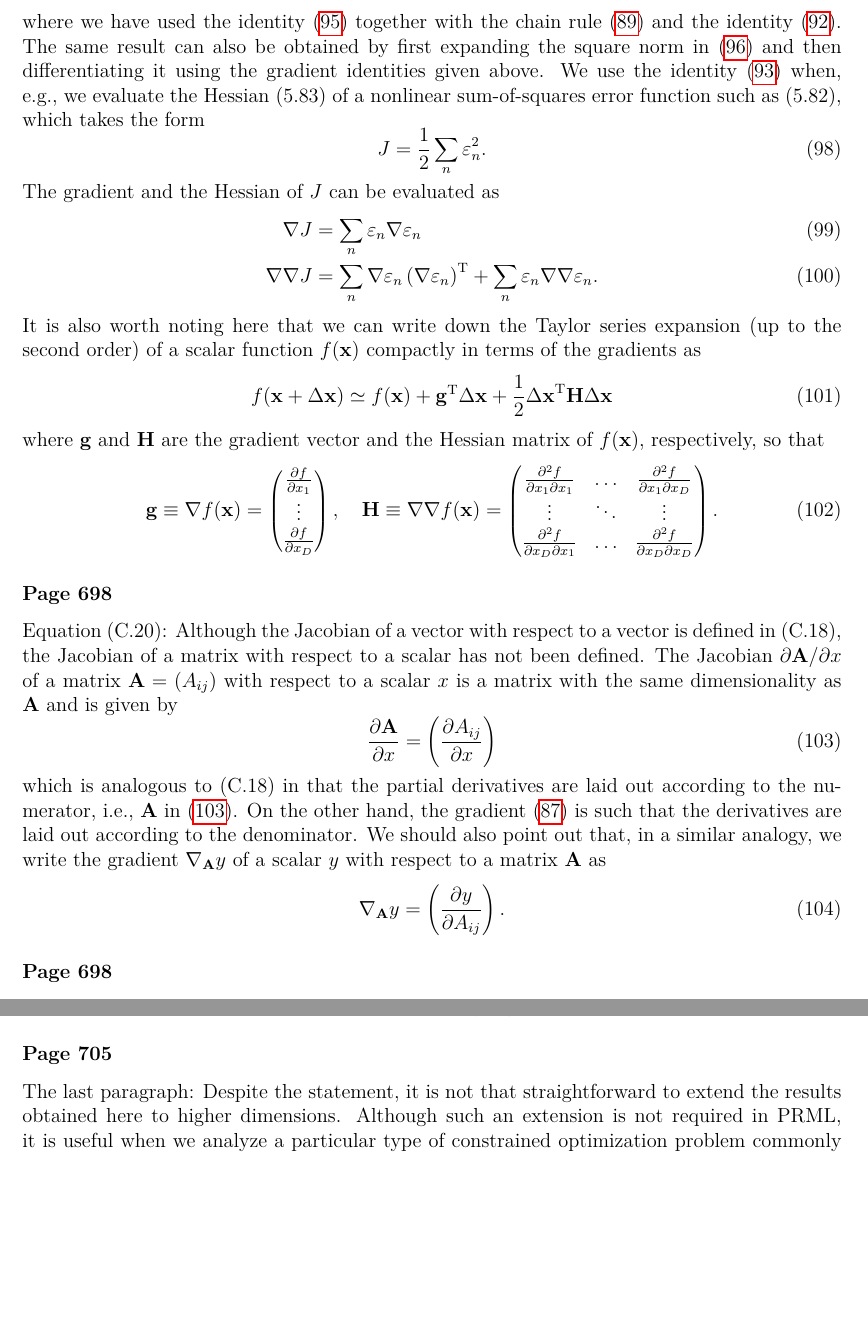
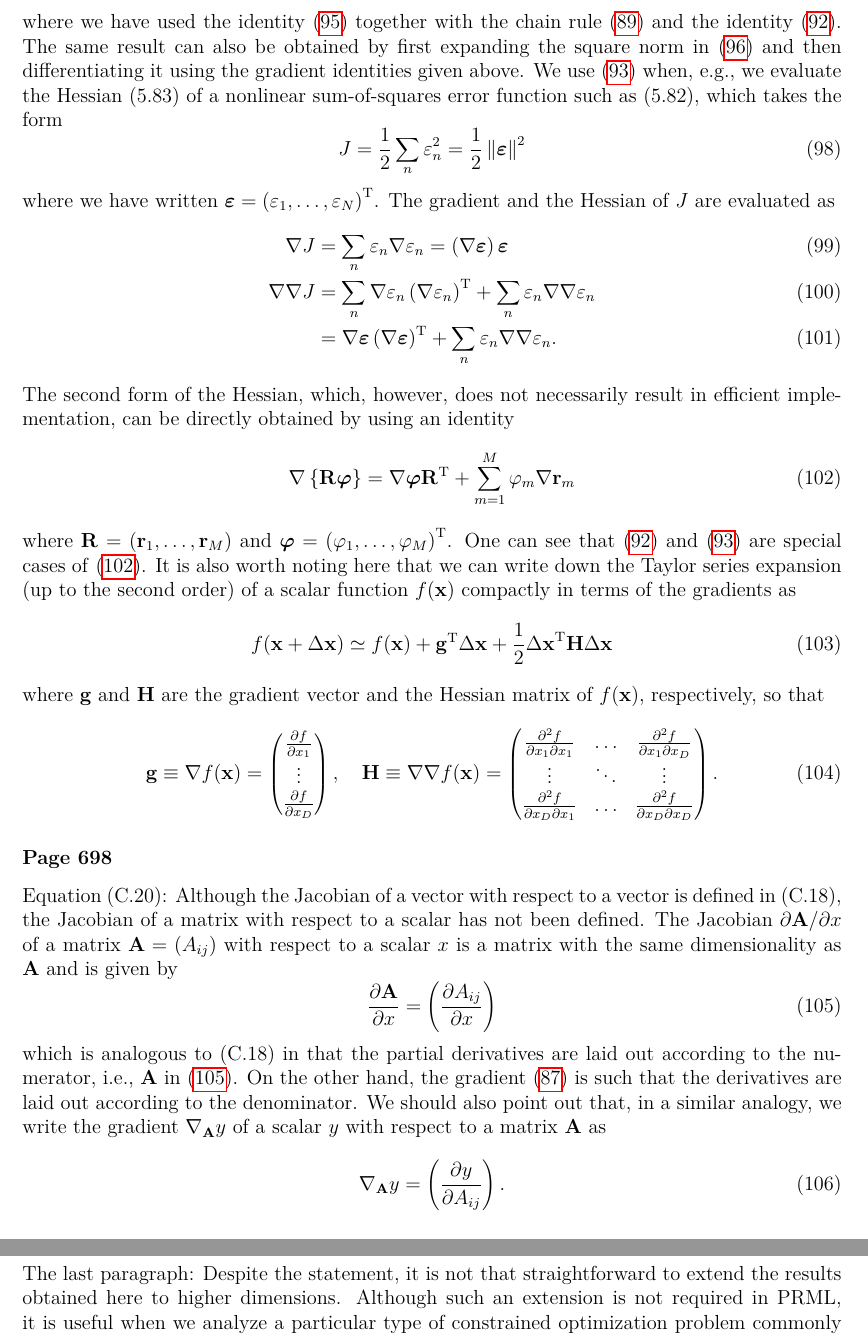
Before and after one commit to yousuketakada/prml_errata, a LaTeX document (prml_errata.tex): two parts of pages 18 and 20 of 24 before the commit and two parts of pages 18 and 21 of 24 after it, joined at a grey line, cut so that both start at the same text, the shorter picture padded with empty space. Compiled offline with pdfLaTeX.

Commit message:
Add a general identity for derivative of matrix vector product

```diff
--- a/prml_errata.tex
+++ b/prml_errata.tex
@@ -1357,18 +1357,38 @@ the identity~\eqref{eq:gradient_of_matrix_vector_product}.
 The same result can also be obtained by first expanding the square norm in
 \eqref{eq:sum_of_squares_error} and then differentiating it using the gradient identities
 given above.
-We use the identity~\eqref{eq:gradient_of_scalar_vector_product}
+We use \eqref{eq:gradient_of_scalar_vector_product}
 when, e.g., we evaluate the Hessian~(5.83) of a nonlinear sum-of-squares error function
 such as (5.82), which takes the form
 \begin{equation}
-J = \frac{1}{2} \sum_{n} \varepsilon_n^{2}.
-\end{equation}
-The gradient and the Hessian of $J$ can be evaluated as
+J = \frac{1}{2} \sum_{n} \varepsilon_n^{2} = \frac{1}{2} \left\|\bm{\varepsilon}\right\|^2
+\end{equation}
+where we have written
+$\bm{\varepsilon} = \left(\varepsilon_1, \dots, \varepsilon_N\right)^{\operatorname{T}}$.
+The gradient and the Hessian of $J$ are evaluated as
 \begin{align}
-\nabla J &= \sum_{n} \varepsilon_n \nabla \varepsilon_n \\
+\nabla J &= \sum_{n} \varepsilon_n \nabla \varepsilon_n
+= \left( \nabla \bm{\varepsilon} \right) \bm{\varepsilon} \\
 \nabla\nabla J &= \sum_{n} \nabla\varepsilon_n \left(\nabla\varepsilon_n\right)^{\operatorname{T}}
++ \sum_{n} \varepsilon_n \nabla\nabla \varepsilon_n \\
+&= \nabla \bm{\varepsilon} \left( \nabla \bm{\varepsilon} \right)^{\operatorname{T}}
 + \sum_{n} \varepsilon_n \nabla\nabla \varepsilon_n .
 \end{align}
+The second form of the Hessian,
+which, however, does not necessarily result in efficient implementation,
+can be directly obtained by using an identity
+\begin{equation}
+\nabla \left\{ \mathbf{R} \bm{\varphi} \right\}
+= \nabla \bm{\varphi} \mathbf{R}^{\operatorname{T}} + \sum_{m=1}^{M} \varphi_m \nabla \mathbf{r}_m
+\label{eq:gradient_of_matrix_vector_product_general}
+\end{equation}
+where $\mathbf{R} = \left(\mathbf{r}_1, \dots, \mathbf{r}_M\right)$ and
+$\bm{\varphi} = \left(\varphi_1, \dots, \varphi_M\right)^{\operatorname{T}}$.
+One can see that
+\eqref{eq:gradient_of_matrix_vector_product} and
+\eqref{eq:gradient_of_scalar_vector_product}
+are special cases of
+\eqref{eq:gradient_of_matrix_vector_product_general}.
 It is also worth noting here that we can write down the Taylor series expansion
 (up to the second order) of a scalar function $f(\mathbf{x})$ compactly
 in terms of the gradients as
```
Also changed, not shown: prml_errata.pdf.
